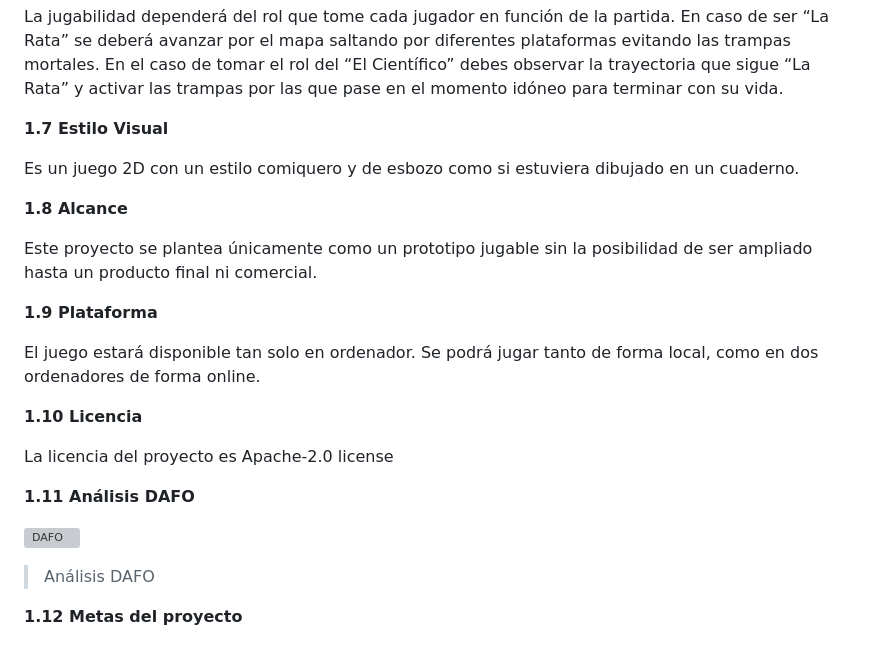
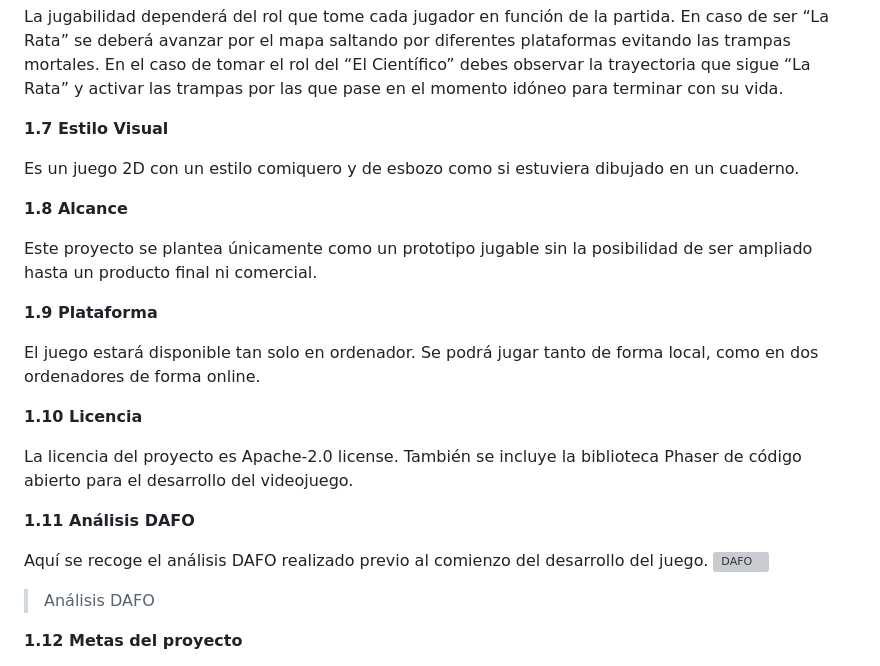
Before and after one commit to ismaest/JER-24-25, a Markdown page: README.md, the part around the change printed below. GitHub-like rendering; grey boxes are pictures that could not be loaded.

```diff
--- a/README.md
+++ b/README.md
@@ -97,6 +112,7 @@ Es un juego divertido y competitivo que busca un desafío para ambos jugadores,
 **1.6 Jugabilidad**
 
 La jugabilidad dependerá del rol que tome cada jugador en función de la partida. En caso de ser “La Rata” se deberá avanzar por el mapa saltando por diferentes plataformas evitando las trampas mortales. En el caso de tomar el rol del “El Científico” debes observar la trayectoria que sigue “La Rata” y activar las trampas por las que pase en el momento idóneo para terminar con su vida.
+
 
 
 **1.7 Estilo Visual**
@@ -104,9 +120,11 @@ La jugabilidad dependerá del rol que tome cada jugador en función de la partid
 Es un juego 2D con un estilo comiquero y de esbozo como si estuviera dibujado en un cuaderno.
 
 
+
 **1.8 Alcance**
 
 Este proyecto se plantea únicamente como un prototipo jugable sin la posibilidad de ser ampliado hasta un producto final ni comercial.
+
 
 
 **1.9 Plataforma**
@@ -114,15 +132,20 @@ Este proyecto se plantea únicamente como un prototipo jugable sin la posibilida
 El juego estará disponible tan solo en ordenador. Se podrá jugar tanto de forma local, como en dos ordenadores de forma online.
 
 
+
 **1.10 Licencia**
 
-La licencia del proyecto es Apache-2.0 license
+La licencia del proyecto es Apache-2.0 license. También se incluye la biblioteca Phaser de código abierto para el desarrollo del videojuego.
+
 
 
 **1.11 Análisis DAFO**
 
+Aquí se recoge el análisis DAFO realizado previo al comienzo del desarrollo del juego.
 ![DAFO](https://github.com/user-attachments/assets/23be39b4-e0c7-4482-b1da-6e2402f4d56b)
 > Análisis DAFO
+
+
 
 **1.12 Metas del proyecto**
 
```
Also changed, not shown: other parts of README.md (+19 -4 lines).
